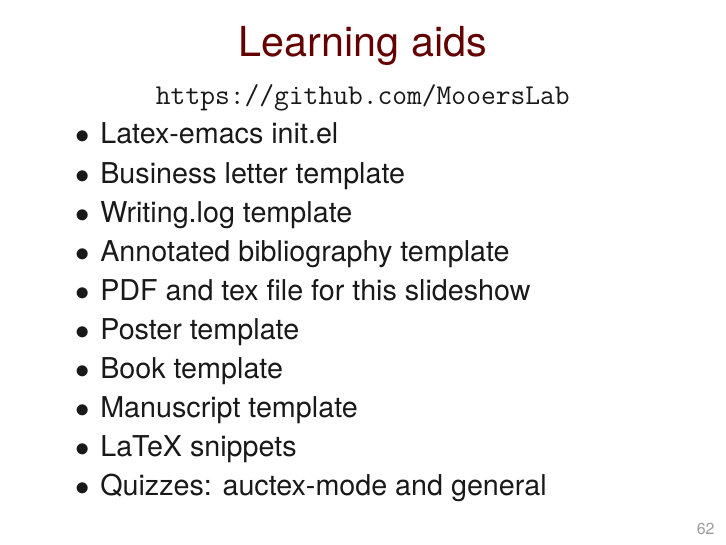
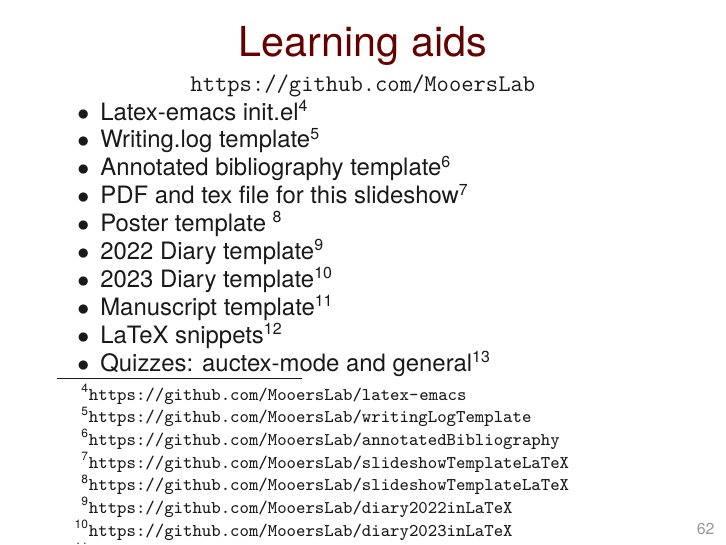
Before and after one commit to MooersLab/BerlinEmacsAugust2022, a LaTeX poster (BerlinLaTeXSlides.tex): page 62 of 66. Compiled offline with XeLaTeX.

Commit message:
Update BerlinLaTeXSlides.tex

```diff
--- a/BerlinLaTeXSlides.tex
+++ b/BerlinLaTeXSlides.tex
@@ -1270,19 +1270,19 @@ In the org-babel configuration, emacs-lisp has to be in the list of languages.
 \begin{frame}
 \frametitle{Learning aids}
 \begin{center}
-\begin{Large}
+\begin{large}
  \url{https://github.com/MooersLab}
 \begin{itemize}[font=$\bullet$\scshape\bfseries]
-\item Latex-emacs init.el
-\item Business letter template
-\item Writing.log template
-\item Annotated bibliography template
-\item PDF and tex file for this slideshow
-\item Poster template
-\item Book template
-\item Manuscript template
-\item LaTeX snippets
-\item Quizzes: auctex-mode and general
+\item Latex-emacs init.el\footnote{\url{https://github.com/MooersLab/latex-emacs}}
+\item Writing.log template\footnote{\url{https://github.com/MooersLab/writingLogTemplate}}
+\item Annotated bibliography template\footnote{\url{https://github.com/MooersLab/annotatedBibliography}}
+\item PDF and tex file for this slideshow\footnote{\url{https://github.com/MooersLab/slideshowTemplateLaTeX}}
+\item Poster template \footnote{\url{https://github.com/MooersLab/slideshowTemplateLaTeX}}
+\item 2022 Diary template\footnote{\url{https://github.com/MooersLab/diary2022inLaTeX}}
+\item 2023 Diary template\footnote{\url{https://github.com/MooersLab/diary2023inLaTeX}}
+\item Manuscript template\footnote{\url{https://github.com/MooersLab/manuscriptInLaTeX}}
+\item LaTeX snippets\footnote{\url{https://github.com/MooersLab/snippet-latex-mode}}
+\item Quizzes: auctex-mode and general\footnote{\url{https://github.com/MooersLab/qemacs}}
 \end{itemize}
 \end{Large}
 \end{center}
```
